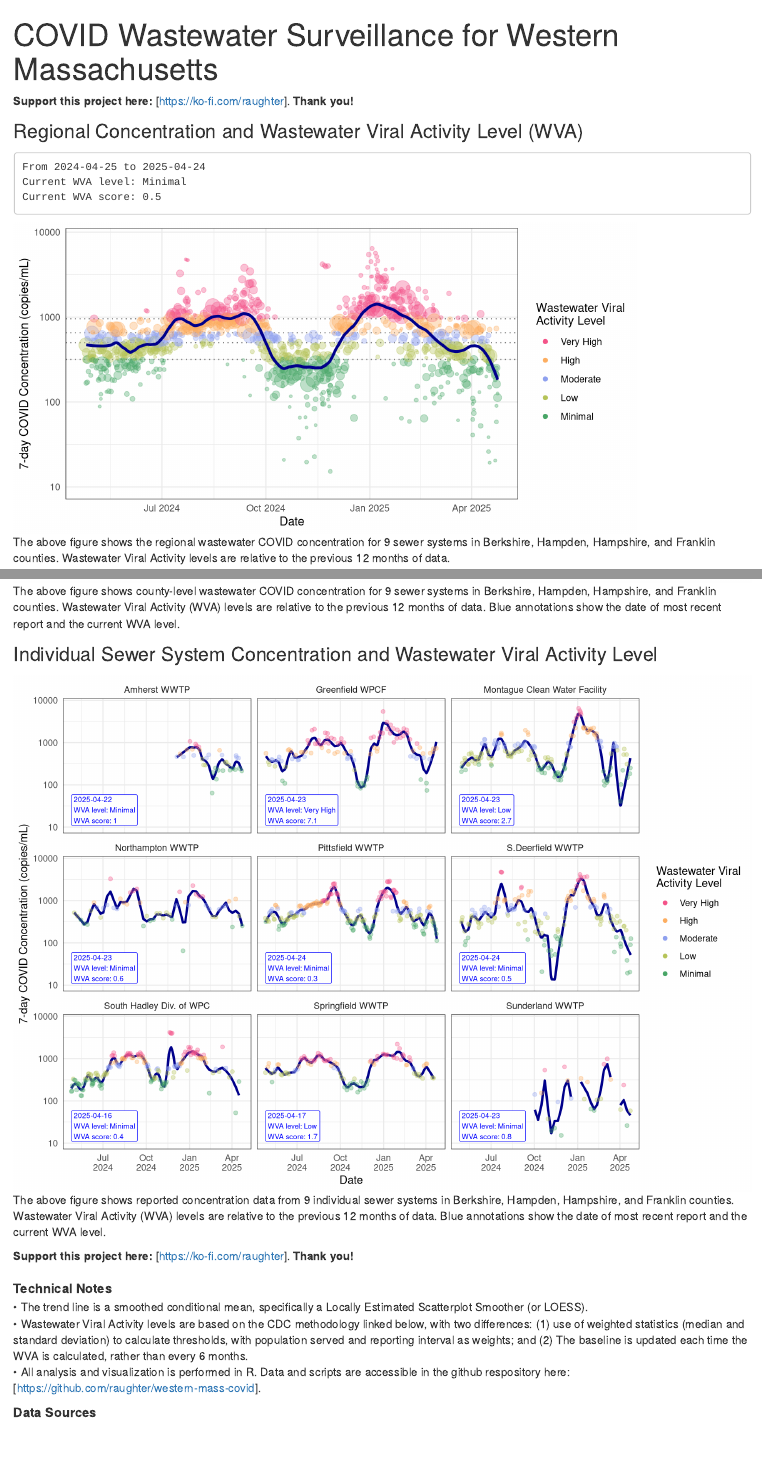
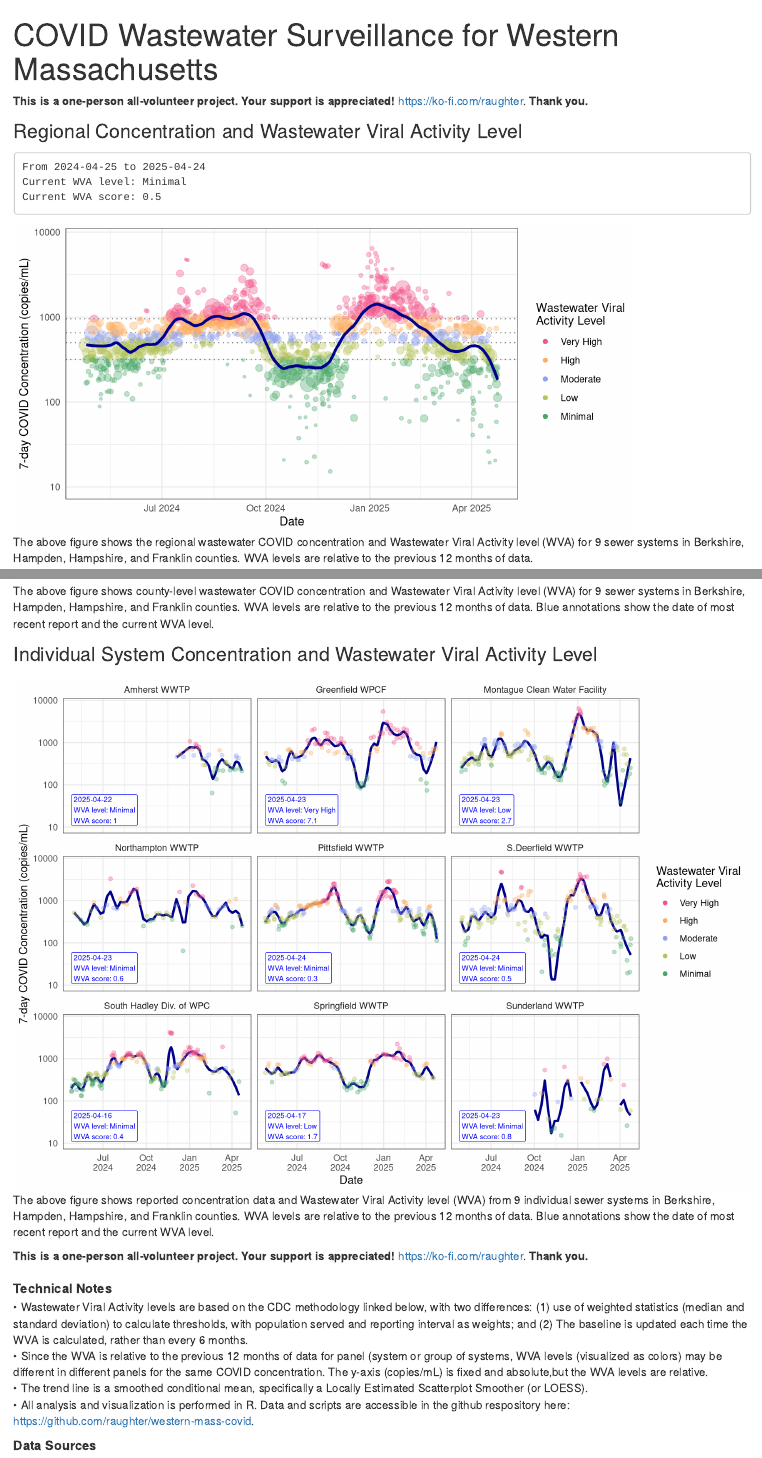
Before and after one commit to raughter/western-mass-covid, an R Markdown document (WMA_COVID.Rmd): the page in a window 1100 px wide, from its top, and a second part further down, joined at a grey line. Rendered offline with R 4.5, knitr and Pandoc, with nearby package versions.

Commit message:
May 2 Update B

````diff
--- a/WMA_COVID.Rmd
+++ b/WMA_COVID.Rmd
@@ -158,10 +158,9 @@ height <- 1900
 ggsave(region, path = here("plots/"), filename = plot_title_reg,
        width = width, height = height, units = "px", bg="white")
 ```
-**Support this project here:** [https://ko-fi.com/raughter]. **Thank you!**<br>
+**This is a one-person all-volunteer project. Your support is appreciated!** https://ko-fi.com/raughter. **Thank you.**
 
-
- <font size="5">Regional Concentration and Wastewater Viral Activity Level (WVA)</font>
+ <font size="5">Regional Concentration and Wastewater Viral Activity Level</font>
 ```{r Display summary message, echo=FALSE, message=FALSE, warning=FALSE, comment=NA}
 subtitle <- paste0("From ", min(dfreg$date), " to ", max(dfreg$date),
                    "\nCurrent WVA level: ",  dfreg %>% arrange(date) %>% pull(wva_lvl) %>%  last() %>% as.character(),
@@ -290,16 +289,17 @@ systems_plot <-
     scale_x_date(date_labels = "%b\n%Y")
 ```
 
- <font size="5">Individual Sewer System Concentration and Wastewater Viral Activity Level</font>
-```{r Systems plot, echo=FALSE, message=FALSE, warning=FALSE, fig.height=7, fig.width=10, fig.cap = sprintf("The above figure shows reported concentration data from %d individual sewer systems in Berkshire, Hampden, Hampshire, and Franklin counties. Wastewater Viral Activity (WVA) levels are relative to the previous %d months of data. Blue annotations show the date of most recent report and the current WVA level.", sewer_num, time_months)}
+ <font size="5">Individual System Concentration and Wastewater Viral Activity Level</font>
+```{r Systems plot, echo=FALSE, message=FALSE, warning=FALSE, fig.height=7, fig.width=10, fig.cap = sprintf("The above figure shows reported concentration data and Wastewater Viral Activity level (WVA) from %d individual sewer systems in Berkshire, Hampden, Hampshire, and Franklin counties. WVA levels are relative to the previous %d months of data. Blue annotations show the date of most recent report and the current WVA level.", sewer_num, time_months)}
 plot(systems_plot)
 ```
-**Support this project here:** [https://ko-fi.com/raughter]. **Thank you!**
+**This is a one-person all-volunteer project. Your support is appreciated!** https://ko-fi.com/raughter. **Thank you.**
 <br><br>
 <font size="3">**Technical Notes**</font>
+• Wastewater Viral Activity levels are based on the CDC methodology linked below, with two differences: (1) use of weighted statistics (median and standard deviation) to calculate thresholds, with population served and reporting interval as weights; and (2) The baseline is updated each time the WVA is calculated, rather than every 6 months.<br>
+• Since the WVA is relative to the previous 12 months of data for panel (system or group of systems, WVA levels (visualized as colors) may be different in different panels for the same COVID concentration. The y-axis (copies/mL) is fixed and absolute,but the WVA levels are relative.<br>
 • The trend line is a smoothed conditional mean, specifically a Locally Estimated Scatterplot Smoother (or LOESS).<br>
-• Wastewater Viral Activity levels are based on the CDC methodology linked below, with two differences: (1) use of weighted statistics (median and standard deviation) to calculate thresholds, with population served and reporting interval as weights; and (2) The baseline is updated each time the WVA is calculated, rather than every 6 months.<br>
-• All analysis and visualization is performed in R. Data and scripts are accessible in the github respository here: [https://github.com/raughter/western-mass-covid].
+• All analysis and visualization is performed in R. Data and scripts are accessible in the github respository here: https://github.com/raughter/western-mass-covid.
 
 
  <font size="3">**Data Sources**</font>
````
Also changed, not shown: WMA_COVID.Rmd (4 more changed lines), 1 other file.
